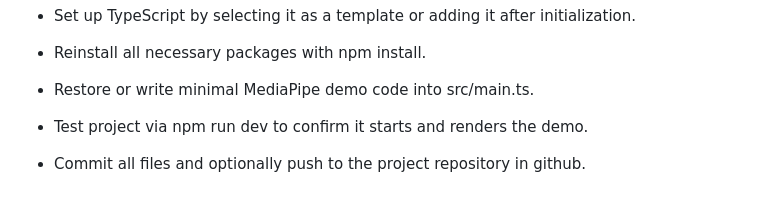
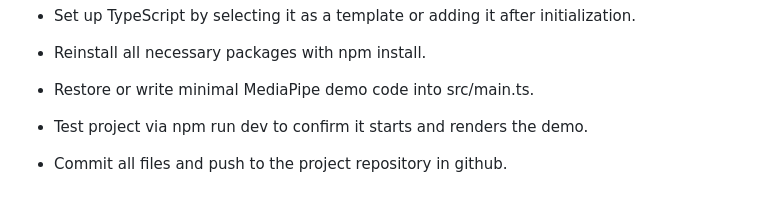
Before and after one commit to Behlul10/vision-mapper, a Markdown page: journal/Agile_Sprint_01_Report-03.md, the part around the change. Rendered like a GitHub page.

```diff
--- a/journal/Agile_Sprint_01_Report-03.md
+++ b/journal/Agile_Sprint_01_Report-03.md
@@ -81,4 +81,4 @@ List the concrete, actionable tasks you will complete before the next class/repo
 
 - Test project via npm run dev to confirm it starts and renders the demo.
 
-- Commit all files and optionally push to the project repository in github.
+- Commit all files and push to the project repository in github.
```
